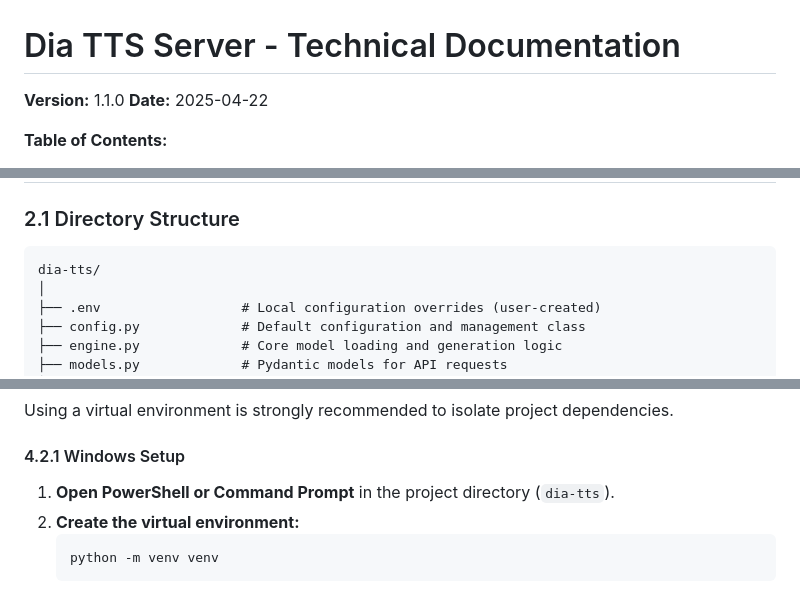
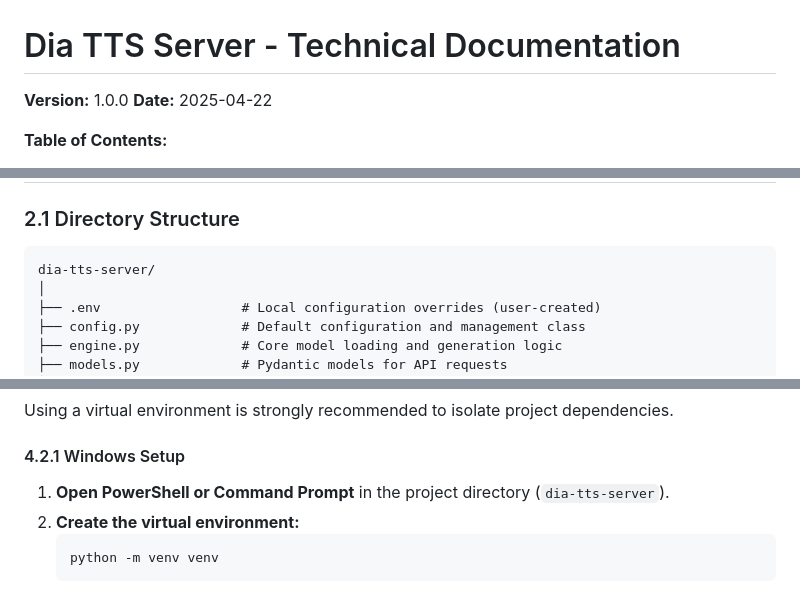
Before and after one commit to yudduy/dia-voice, a Markdown page: documentation.md, 3 parts joined by grey strips. Drawn GitHub-style.

````diff
--- a/documentation.md
+++ b/documentation.md
@@ -1,6 +1,6 @@
 # Dia TTS Server - Technical Documentation
 
-**Version:** 1.1.0
+**Version:** 1.0.0
 **Date:** 2025-04-22
 
 **Table of Contents:**
@@ -68,7 +68,7 @@ This server is built using the FastAPI framework and offers both a RESTful API (
 ### 2.1 Directory Structure
 
 ```
-dia-tts/
+dia-tts-server/
 │
 ├── .env                  # Local configuration overrides (user-created)
 ├── config.py             # Default configuration and management class
@@ -178,7 +178,7 @@ Using a virtual environment is strongly recommended to isolate project dependenc
 
 #### 4.2.1 Windows Setup
 
-1.  **Open PowerShell or Command Prompt** in the project directory (`dia-tts`).
+1.  **Open PowerShell or Command Prompt** in the project directory (`dia-tts-server`).
 2.  **Create the virtual environment:**
     ```powershell
     python -m venv venv
````
Also changed, not shown: other parts of documentation.md (+3 -3 lines).
